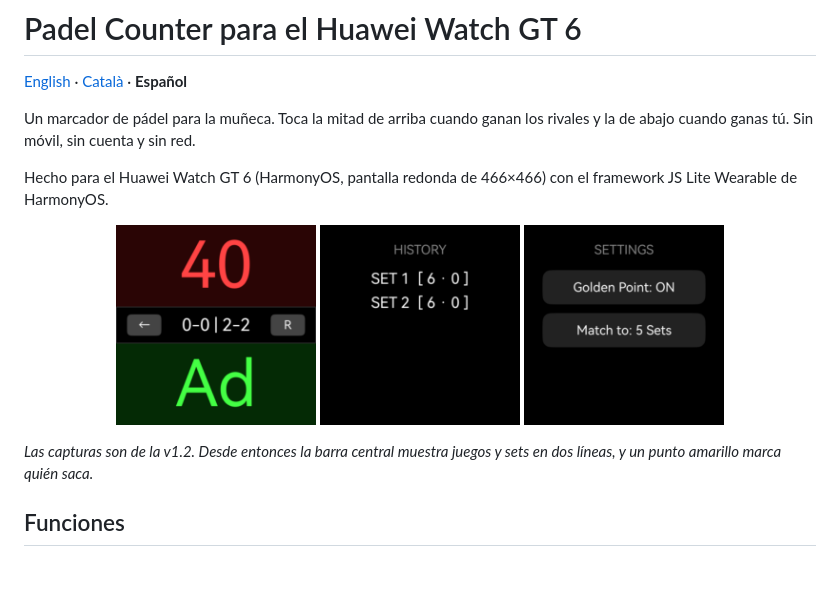
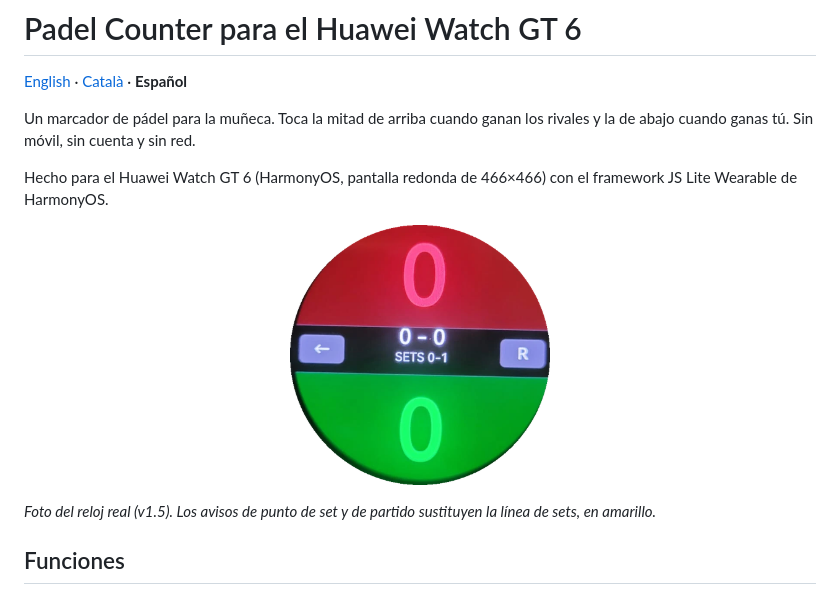
Before and after one commit to Vlarac03/PadelCounter, a Markdown page: README.es.md, the part around the change. Drawn GitHub-style; pictures changed too: docs/screenshots/history.png (deleted), docs/screenshots/scoreboard.png, docs/screenshots/settings.png (deleted); blank space fills up the shorter version.

```diff
--- a/README.es.md
+++ b/README.es.md
@@ -9,12 +9,10 @@ Un marcador de pádel para la muñeca. Toca la mitad de arriba cuando ganan los
 Hecho para el Huawei Watch GT 6 (HarmonyOS, pantalla redonda de 466×466) con el framework JS Lite Wearable de HarmonyOS.
 
 <p align="center">
-  <img src="docs/screenshots/scoreboard.png" width="200" alt="Marcador">
-  <img src="docs/screenshots/history.png" width="200" alt="Historial">
-  <img src="docs/screenshots/settings.png" width="200" alt="Ajustes">
+  <img src="docs/screenshots/scoreboard.png" width="260" alt="Scoreboard">
 </p>
 
-_Las capturas son de la v1.2. Desde entonces la barra central muestra juegos y sets en dos líneas, y un punto amarillo marca quién saca._
+_Foto del reloj real (v1.5). Los avisos de punto de set y de partido sustituyen la línea de sets, en amarillo._
 
 ## Funciones
 
```
Also changed, not shown: README.ca.md (+2 -4 lines), README.md (+2 -4 lines).
